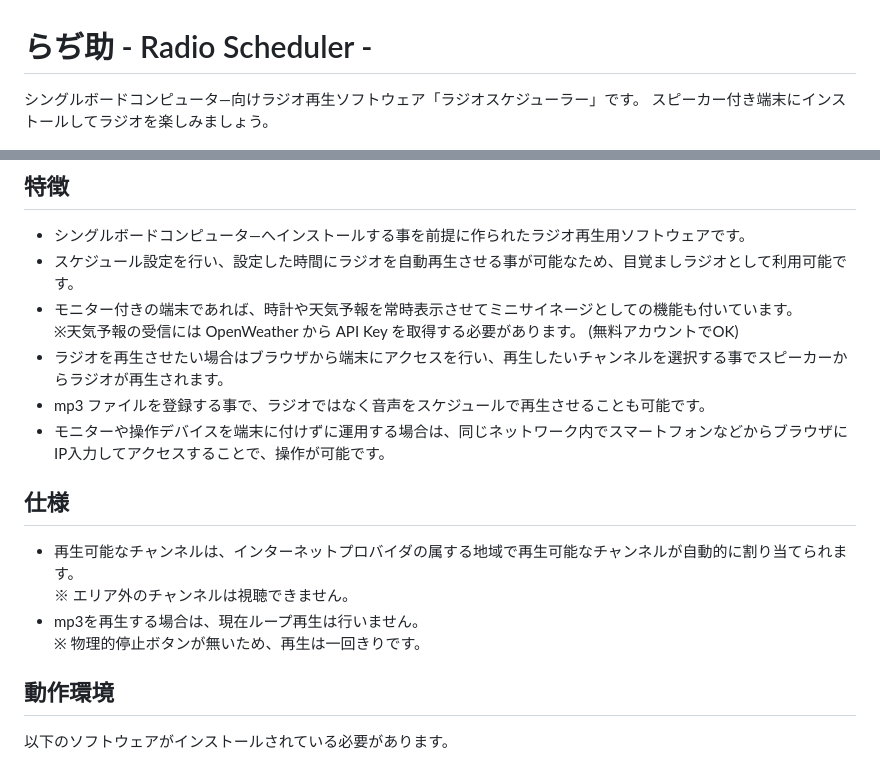
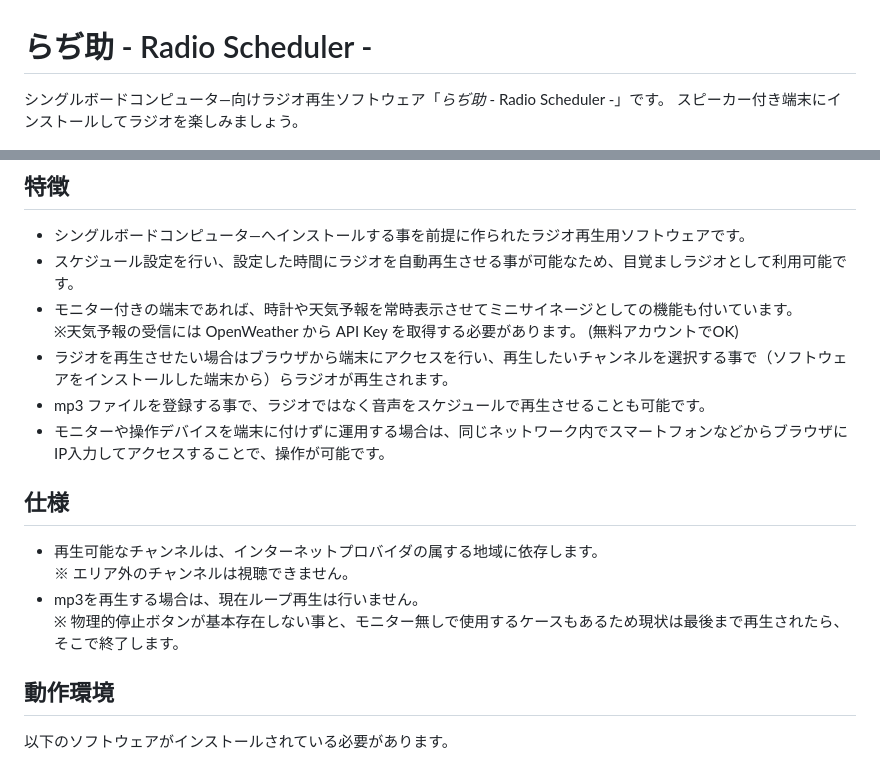
Before and after one commit to shiba999/radio-scheduler, a Markdown page: README.md, 2 parts joined by grey strips. Rendered like a GitHub page.

```diff
--- a/README.md
+++ b/README.md
@@ -1,6 +1,6 @@
 # らぢ助 - Radio Scheduler -
 
-シングルボードコンピュータ―向けラジオ再生ソフトウェア「ラジオスケジューラー」です。
+シングルボードコンピュータ―向けラジオ再生ソフトウェア「*らぢ助* - Radio Scheduler -」です。
 スピーカー付き端末にインストールしてラジオを楽しみましょう。
 
 ![Radio Scheduler](docs/screenshots/radio_scheduler.jpg)
@@ -11,16 +11,16 @@
 - スケジュール設定を行い、設定した時間にラジオを自動再生させる事が可能なため、目覚ましラジオとして利用可能です。
 - モニター付きの端末であれば、時計や天気予報を常時表示させてミニサイネージとしての機能も付いています。
 ※天気予報の受信には OpenWeather から API Key を取得する必要があります。 (無料アカウントでOK)
-- ラジオを再生させたい場合はブラウザから端末にアクセスを行い、再生したいチャンネルを選択する事でスピーカーからラジオが再生されます。
+- ラジオを再生させたい場合はブラウザから端末にアクセスを行い、再生したいチャンネルを選択する事で（ソフトウェアをインストールした端末から）らラジオが再生されます。
 - mp3 ファイルを登録する事で、ラジオではなく音声をスケジュールで再生させることも可能です。
 - モニターや操作デバイスを端末に付けずに運用する場合は、同じネットワーク内でスマートフォンなどからブラウザにIP入力してアクセスすることで、操作が可能です。
 
 ## 仕様
 
-- 再生可能なチャンネルは、インターネットプロバイダの属する地域で再生可能なチャンネルが自動的に割り当てられます。
+- 再生可能なチャンネルは、インターネットプロバイダの属する地域に依存します。
 ※ エリア外のチャンネルは視聴できません。
 - mp3を再生する場合は、現在ループ再生は行いません。
-※ 物理的停止ボタンが無いため、再生は一回きりです。
+※ 物理的停止ボタンが基本存在しない事と、モニター無しで使用するケースもあるため現状は最後まで再生されたら、そこで終了します。
 
 ## 動作環境
 
```
Also changed, not shown: other parts of README.md (+10 -4 lines).
